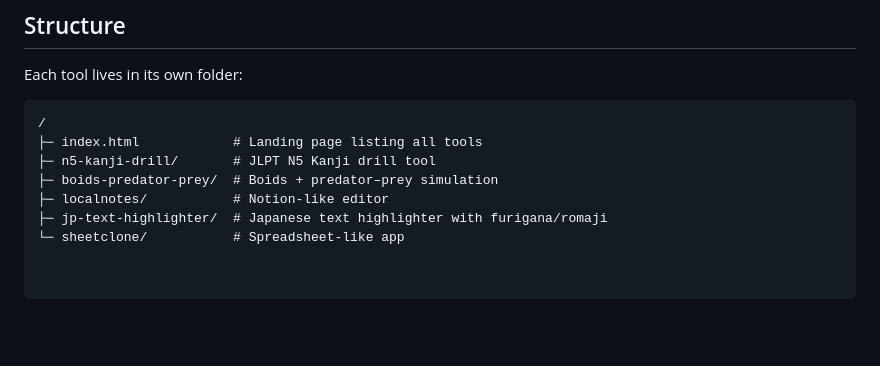
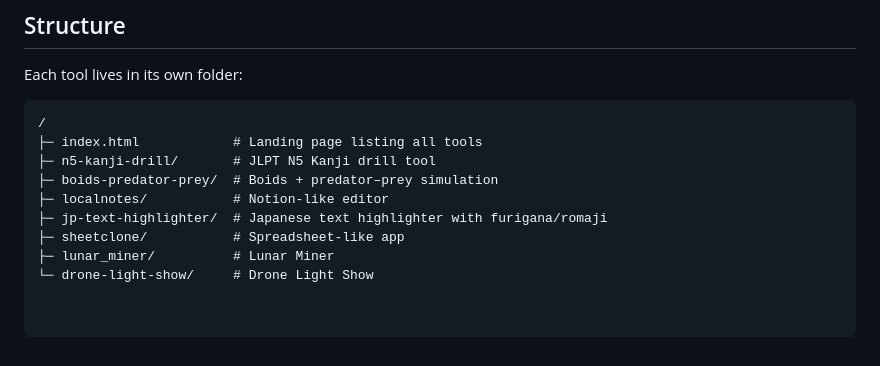
Before and after one commit to vislupus/ai-generated-web-tools, a Markdown page: README.md, the part around the change. GitHub-like rendering; blank space fills up the shorter version.

```diff
--- a/README.md
+++ b/README.md
@@ -123,4 +123,6 @@ Each tool lives in its own folder:
 ├─ boids-predator-prey/  # Boids + predator–prey simulation
 ├─ localnotes/           # Notion-like editor
 ├─ jp-text-highlighter/  # Japanese text highlighter with furigana/romaji
-└─ sheetclone/           # Spreadsheet-like app
+├─ sheetclone/           # Spreadsheet-like app
+├─ lunar_miner/          # Lunar Miner
+└─ drone-light-show/     # Drone Light Show
```
